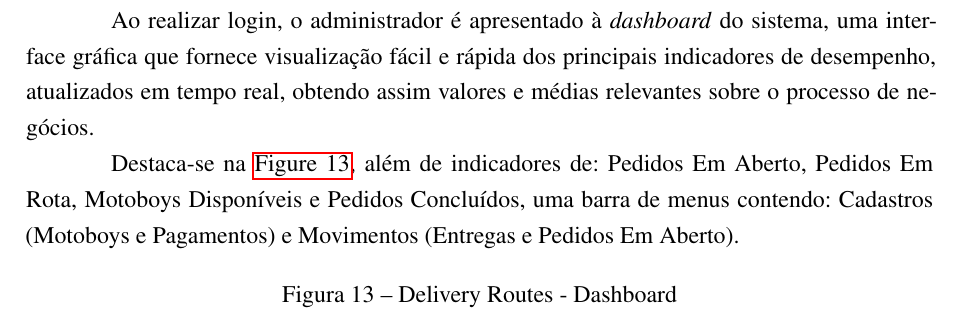
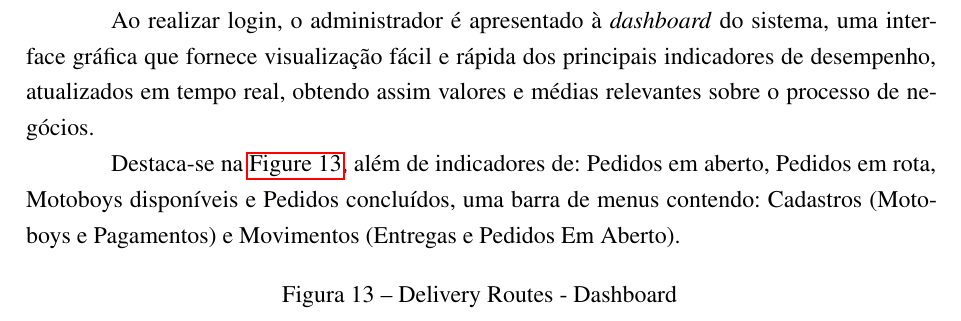
Before and after one commit to ceechet/GERENCIAMENTO-E-ACOMPANHAMENTO-DE-ROTAS-DE-ENTREGA, a LaTeX thesis (uri-tcc.tex, which reads text-elements/textuais/desenvolvimento/desenvolvimento/mod-gerenciamento.tex): part of page 35 of 43, cut so that both start at the same text. Compiled offline with pdfLaTeX; a LaTeX package or settings file that is missing is left out.

Commit message:
Módulo de gerenciamento

```diff
--- a/text-elements/textuais/desenvolvimento/desenvolvimento/mod-gerenciamento.tex
+++ b/text-elements/textuais/desenvolvimento/desenvolvimento/mod-gerenciamento.tex
@@ -54,10 +54,11 @@ Na \autoref{fig:drLogin} é possível visualizar o acesso ao módulo de gerencia
 O Laravel, juntamente com o Eloquent, disponibiliza a implementação de autenticação de maneira muito simples, por meio do comando \textit{php artisan make:auth}, onde, com poucas instruções e linhas de código, é possível montar a estrutura de cadastro de usuário, recuperação de senha e memória de sessão de maneira extremamente segura, devido ao algoritmo \textit{Bcrypt}
 \footnote{Método de criptografia do tipo \textit{hash} adaptativo para senhas que apresenta uma segurança maior em relação à maioria dos outros métodos criptográficos por meio da implementação da variável “custo”, que é proporcional à quantidade de processamento necessária para criptografar a senha \cite{bcrypt}.}
 , utilizado para realizar a criptografia da senha.
+%%% Conhecido como \textit{hash} adaptativo, pois pode permanecer resistente à ataques do tipo “força-bruta” com o tempo usando custos maiores de processamento
 
 Ao realizar login, o administrador é apresentado à \textit{dashboard} do sistema, uma interface gráfica que fornece visualização fácil e rápida dos principais indicadores de desempenho, atualizados em tempo real, obtendo assim valores e médias relevantes sobre o processo de negócios.
 
-Destaca-se na \autoref{fig:drDashboard}, além de indicadores de: Pedidos Em Aberto, Pedidos Em Rota, Motoboys Disponíveis e Pedidos Concluídos, uma barra de menus contendo: Cadastros (Motoboys e Pagamentos) e Movimentos (Entregas e Pedidos Em Aberto).
+Destaca-se na \autoref{fig:drDashboard}, além de indicadores de: Pedidos em aberto, Pedidos em rota, Motoboys disponíveis e Pedidos concluídos, uma barra de menus contendo: Cadastros (Motoboys e Pagamentos) e Movimentos (Entregas e Pedidos Em Aberto).
 
 \begin{figure}[H]
     \centering
```
